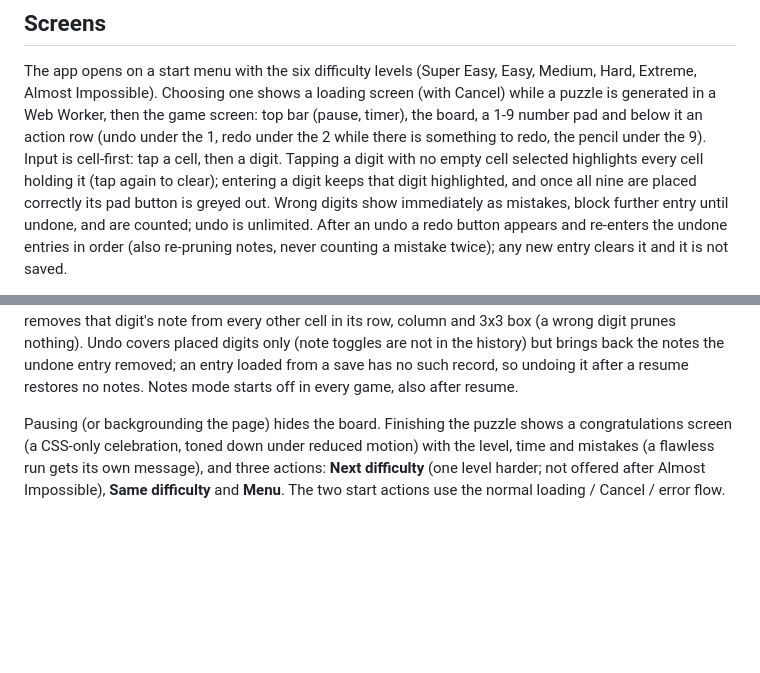
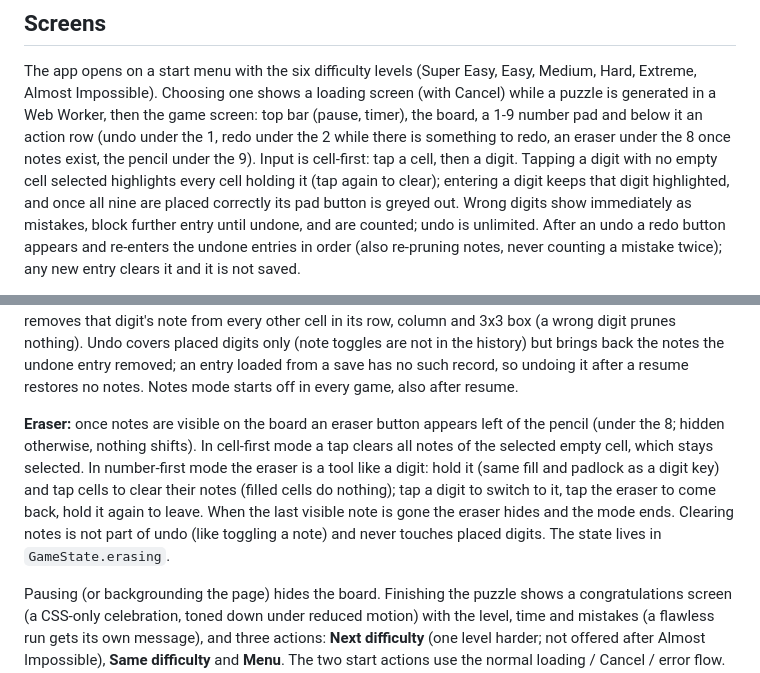
Before and after one commit to cneijenhuis/sudoku-vibes, a Markdown page: README.md, 2 parts joined by grey strips. Rendered like a GitHub page; blank space fills up the shorter version.

Commit message:
Document the eraser in README and e2e skill; tick task 2.2
Co-Authored-By: Claude Sonnet 5.5 <noreply@anthropic.com>
Claude-Session: https://claude.ai/code/session_014ohnbwZNa9xtJmrmX3uMNu

```diff
--- a/README.md
+++ b/README.md
@@ -8,7 +8,7 @@ The app opens on a start menu with the six difficulty levels (Super Easy, Easy,
 Hard, Extreme, Almost Impossible). Choosing one shows a loading screen (with Cancel) while a
 puzzle is generated in a Web Worker, then the game screen: top bar (pause, timer),
 the board, a 1-9 number pad and below it an action row (undo under the 1, redo under the 2 while there is
-something to redo, the pencil under the 9). Input is cell-first: tap a cell, then a digit. Tapping a digit with no empty cell selected
+something to redo, an eraser under the 8 once notes exist, the pencil under the 9). Input is cell-first: tap a cell, then a digit. Tapping a digit with no empty cell selected
 highlights every cell holding it (tap again to clear); entering a digit keeps that digit
 highlighted, and once all nine are placed correctly its pad button is greyed out. Wrong digits
 show immediately as mistakes, block further entry until undone, and are counted; undo is
@@ -36,6 +36,13 @@ from every other cell in its row, column and 3x3 box (a wrong digit prunes nothi
 digits only (note toggles are not in the history) but brings back the notes the undone entry removed;
 an entry loaded from a save has no such record, so undoing it after a resume restores no notes.
 Notes mode starts off in every game, also after resume.
+
+**Eraser:** once notes are visible on the board an eraser button appears left of the pencil (under the 8; hidden
+otherwise, nothing shifts). In cell-first mode a tap clears all notes of the selected empty cell, which stays
+selected. In number-first mode the eraser is a tool like a digit: hold it (same fill and padlock as a digit key) and
+tap cells to clear their notes (filled cells do nothing); tap a digit to switch to it, tap the eraser to come
+back, hold it again to leave. When the last visible note is gone the eraser hides and the mode ends. Clearing notes
+is not part of undo (like toggling a note) and never touches placed digits. The state lives in `GameState.erasing`.
 
 Pausing (or backgrounding the page) hides the board. Finishing the puzzle shows a
 congratulations screen (a CSS-only celebration, toned down under reduced motion) with the level,
```
Also changed, not shown: 2 other files.
